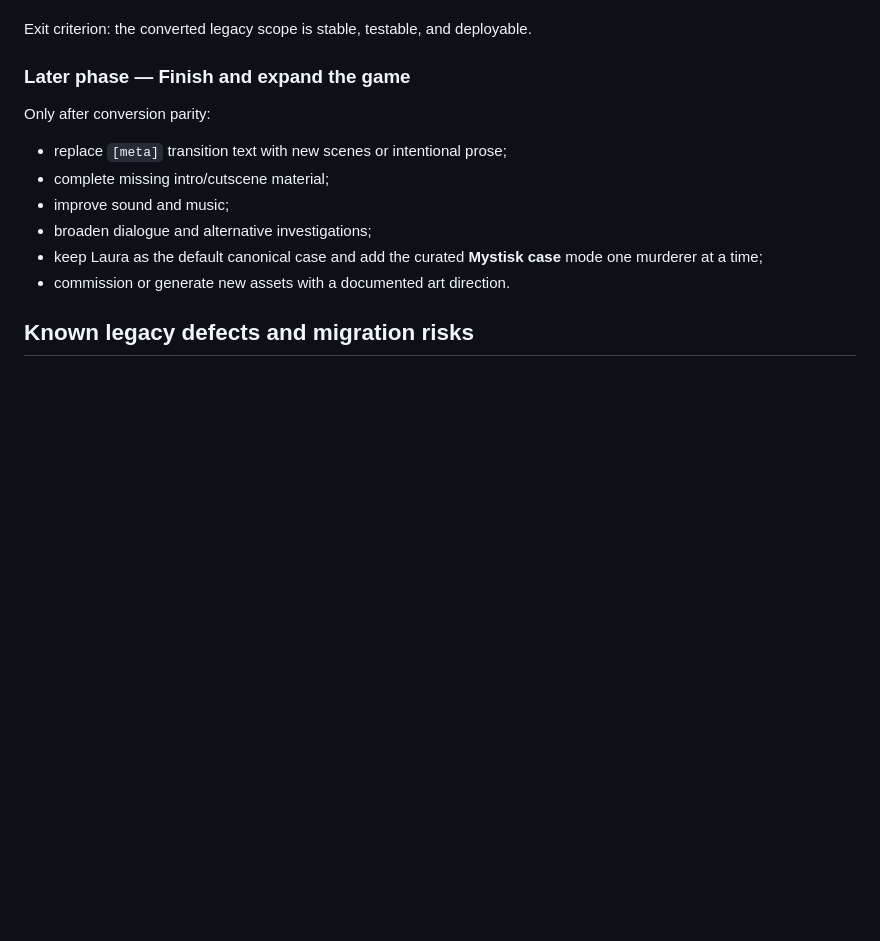
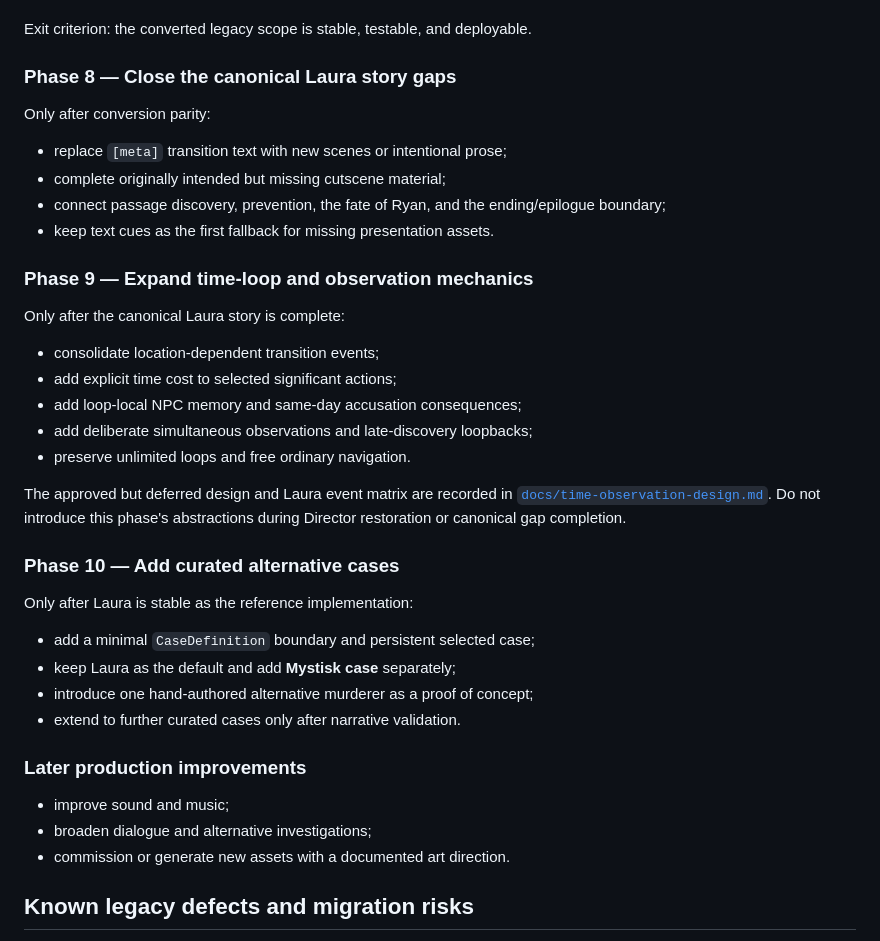
Before and after one commit to PeterRosaDK/Saving-Ryan, a Markdown page: roadmap.md, the part around the change. Rendered like a GitHub page; blank space fills up the shorter version.

Commit message:
docs: record deferred time and case design

```diff
--- a/roadmap.md
+++ b/roadmap.md
@@ -490,16 +490,44 @@ Current completion:
 
 Exit criterion: the converted legacy scope is stable, testable, and deployable.
 
-### Later phase — Finish and expand the game
+### Phase 8 — Close the canonical Laura story gaps
 
 Only after conversion parity:
 
 - replace `[meta]` transition text with new scenes or intentional prose;
-- complete missing intro/cutscene material;
+- complete originally intended but missing cutscene material;
+- connect passage discovery, prevention, the fate of Ryan, and the
+  ending/epilogue boundary;
+- keep text cues as the first fallback for missing presentation assets.
+
+### Phase 9 — Expand time-loop and observation mechanics
+
+Only after the canonical Laura story is complete:
+
+- consolidate location-dependent transition events;
+- add explicit time cost to selected significant actions;
+- add loop-local NPC memory and same-day accusation consequences;
+- add deliberate simultaneous observations and late-discovery loopbacks;
+- preserve unlimited loops and free ordinary navigation.
+
+The approved but deferred design and Laura event matrix are recorded in
+[`docs/time-observation-design.md`](docs/time-observation-design.md). Do not
+introduce this phase's abstractions during Director restoration or canonical gap
+completion.
+
+### Phase 10 — Add curated alternative cases
+
+Only after Laura is stable as the reference implementation:
+
+- add a minimal `CaseDefinition` boundary and persistent selected case;
+- keep Laura as the default and add **Mystisk case** separately;
+- introduce one hand-authored alternative murderer as a proof of concept;
+- extend to further curated cases only after narrative validation.
+
+### Later production improvements
+
 - improve sound and music;
 - broaden dialogue and alternative investigations;
-- keep Laura as the default canonical case and add the curated **Mystisk case**
-  mode one murderer at a time;
 - commission or generate new assets with a documented art direction.
 
 ## Known legacy defects and migration risks
```
Also changed, not shown: docs/time-observation-design.md (added, +164 -0 lines).
